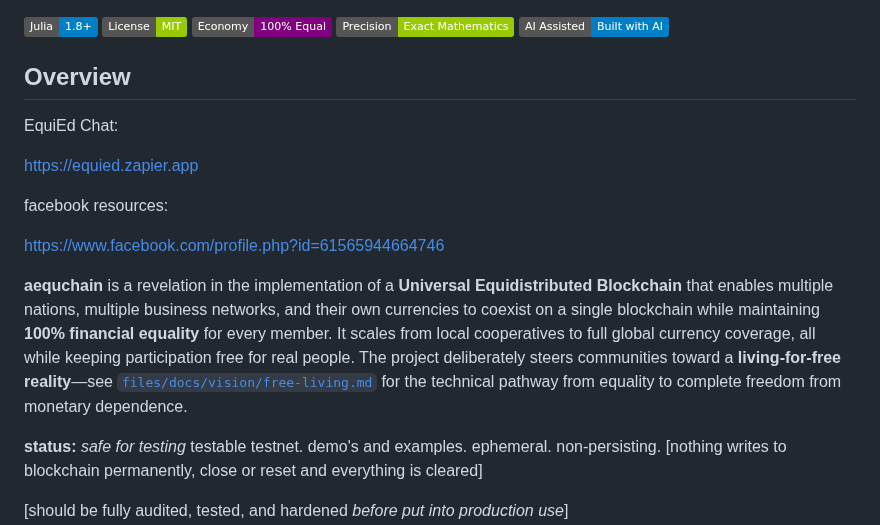
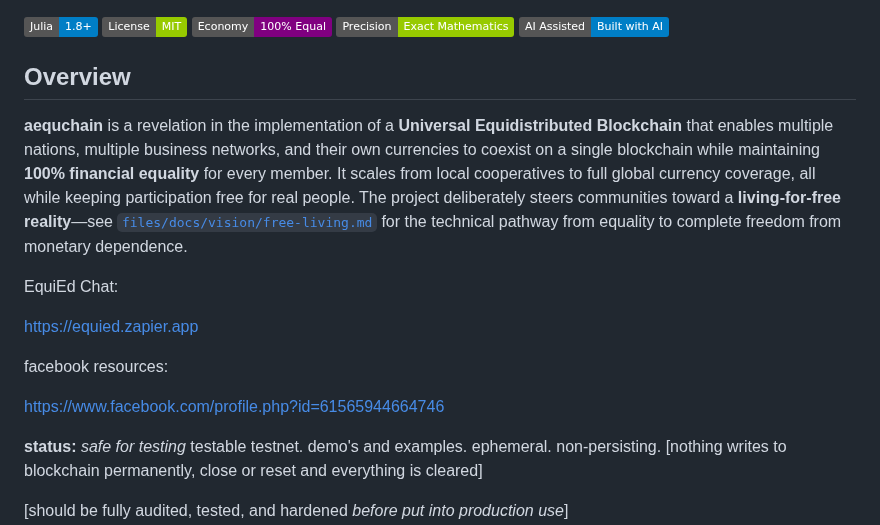
Before and after one commit to aequchain/aequchain, a Markdown page: README.md, the part around the change. Drawn GitHub-style; badges without logos.

```diff
--- a/README.md
+++ b/README.md
@@ -9,6 +9,8 @@
 
 ## Overview
 
+**aequchain** is a revelation in the implementation of a **Universal Equidistributed Blockchain** that enables multiple nations, multiple business networks, and their own currencies to coexist on a single blockchain while maintaining **100% financial equality** for every member. It scales from local cooperatives to full global currency coverage, all while keeping participation free for real people. The project deliberately steers communities toward a **living-for-free reality**—see [`files/docs/vision/free-living.md`](files/docs/vision/free-living.md) for the technical pathway from equality to complete freedom from monetary dependence.
+
 EquiEd Chat:
 
 https://equied.zapier.app
@@ -17,9 +19,6 @@ https://equied.zapier.app
 facebook resources:
 
 https://www.facebook.com/profile.php?id=61565944664746
-
-
-**aequchain** is a revelation in the implementation of a **Universal Equidistributed Blockchain** that enables multiple nations, multiple business networks, and their own currencies to coexist on a single blockchain while maintaining **100% financial equality** for every member. It scales from local cooperatives to full global currency coverage, all while keeping participation free for real people. The project deliberately steers communities toward a **living-for-free reality**—see [`files/docs/vision/free-living.md`](files/docs/vision/free-living.md) for the technical pathway from equality to complete freedom from monetary dependence.
 
 **status:** *safe for testing* testable testnet. demo's and examples. ephemeral. non-persisting. [nothing writes to blockchain permanently, close or reset and everything is cleared]
 
```
